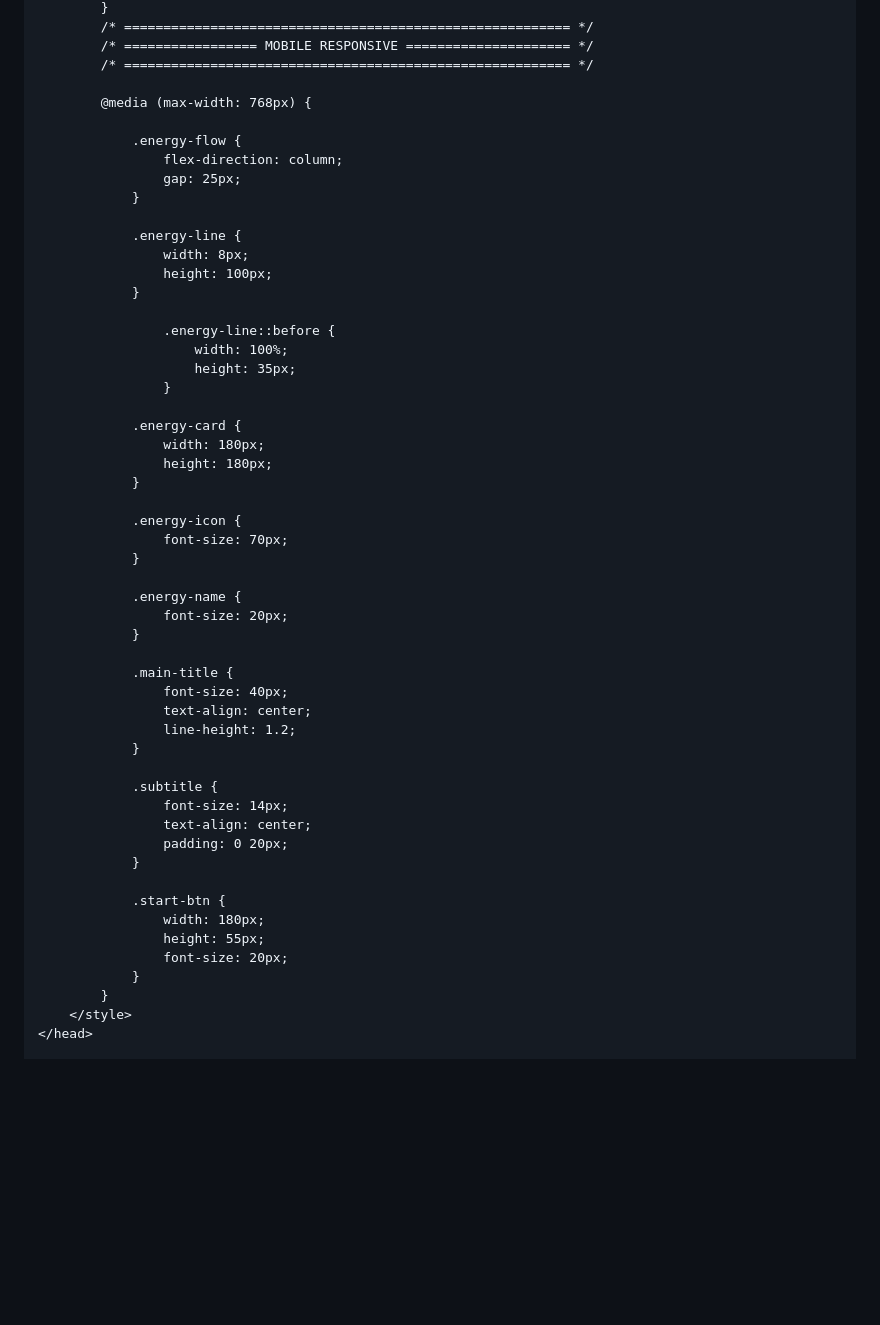
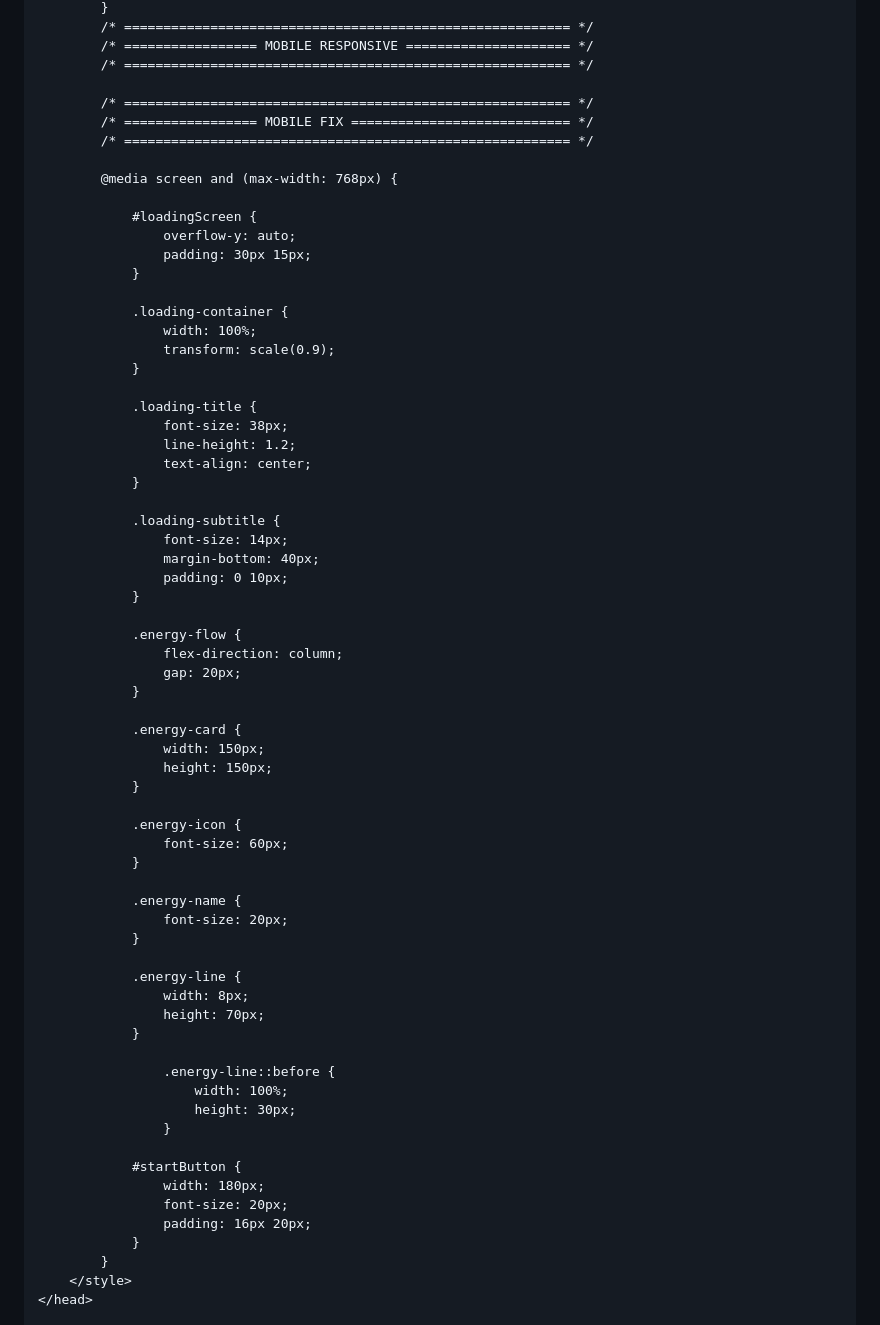
Before and after one commit to shendyhannan034/MonitoringPLTS, a Markdown page: README.md, the part around the change. GitHub-like rendering; blank space fills up the shorter version.

```diff
--- a/README.md
+++ b/README.md
@@ -841,52 +841,66 @@
             /* ================= MOBILE RESPONSIVE ===================== */
             /* ========================================================= */
 
-            @media (max-width: 768px) {
+            /* ========================================================= */
+            /* ================= MOBILE FIX ============================ */
+            /* ========================================================= */
+
+            @media screen and (max-width: 768px) {
+
+                #loadingScreen {
+                    overflow-y: auto;
+                    padding: 30px 15px;
+                }
+
+                .loading-container {
+                    width: 100%;
+                    transform: scale(0.9);
+                }
+
+                .loading-title {
+                    font-size: 38px;
+                    line-height: 1.2;
+                    text-align: center;
+                }
+
+                .loading-subtitle {
+                    font-size: 14px;
+                    margin-bottom: 40px;
+                    padding: 0 10px;
+                }
 
                 .energy-flow {
                     flex-direction: column;
-                    gap: 25px;
+                    gap: 20px;
+                }
+
+                .energy-card {
+                    width: 150px;
+                    height: 150px;
+                }
+
+                .energy-icon {
+                    font-size: 60px;
+                }
+
+                .energy-name {
+                    font-size: 20px;
                 }
 
                 .energy-line {
                     width: 8px;
-                    height: 100px;
+                    height: 70px;
                 }
 
                     .energy-line::before {
                         width: 100%;
-                        height: 35px;
+                        height: 30px;
                     }
 
-                .energy-card {
+                #startButton {
                     width: 180px;
-                    height: 180px;
-                }
-
-                .energy-icon {
-                    font-size: 70px;
-                }
-
-                .energy-name {
                     font-size: 20px;
-                }
-
-                .main-title {
-                    font-size: 40px;
-                    text-align: center;
-                    line-height: 1.2;
-                }
-
-                .subtitle {
-                    font-size: 14px;
-                    text-align: center;
-                    padding: 0 20px;
-                }
-
-                .start-btn {
-                    width: 180px;
-                    height: 55px;
-                    font-size: 20px;
+                    padding: 16px 20px;
                 }
             }
         </style>
```
